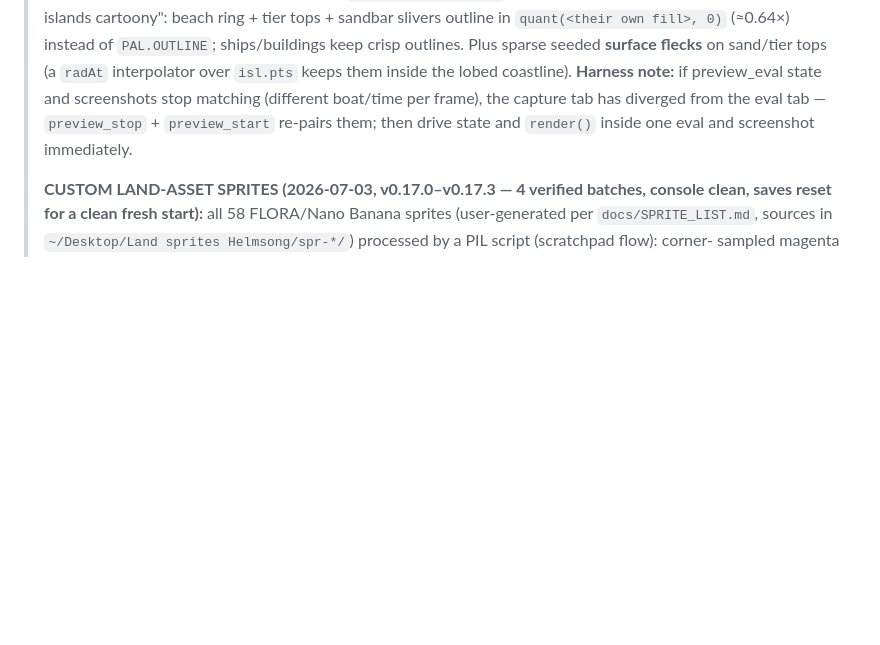
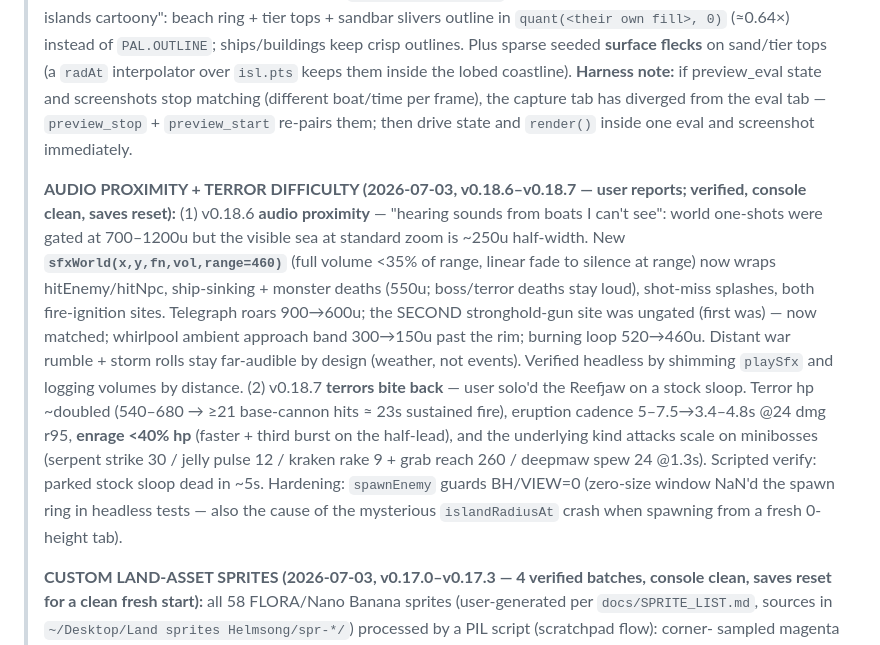
Before and after one commit to nikolai-paquin/Helmsong, a Markdown page: docs/HANDOFF.md, the part around the change. Drawn GitHub-style; blank space fills up the shorter version.

Commit message:
docs: HANDOFF — audio proximity + terror difficulty entries

```diff
--- a/docs/HANDOFF.md
+++ b/docs/HANDOFF.md
@@ -1009,6 +1009,28 @@ per-frame now); autosave is real-time-throttled — hidden tabs may not autosave
 > tab — `preview_stop` + `preview_start` re-pairs them; then drive state and
 > `render()` inside one eval and screenshot immediately.
 >
+> **AUDIO PROXIMITY + TERROR DIFFICULTY (2026-07-03, v0.18.6–v0.18.7 — user
+> reports; verified, console clean, saves reset):**
+> (1) v0.18.6 **audio proximity** — "hearing sounds from boats I can't see":
+> world one-shots were gated at 700–1200u but the visible sea at standard zoom
+> is ~250u half-width. New **`sfxWorld(x,y,fn,vol,range=460)`** (full volume
+> <35% of range, linear fade to silence at range) now wraps hitEnemy/hitNpc,
+> ship-sinking + monster deaths (550u; boss/terror deaths stay loud), shot-miss
+> splashes, both fire-ignition sites. Telegraph roars 900→600u; the SECOND
+> stronghold-gun site was ungated (first was) — now matched; whirlpool ambient
+> approach band 300→150u past the rim; burning loop 520→460u. Distant war
+> rumble + storm rolls stay far-audible by design (weather, not events).
+> Verified headless by shimming `playSfx` and logging volumes by distance.
+> (2) v0.18.7 **terrors bite back** — user solo'd the Reefjaw on a stock
+> sloop. Terror hp ~doubled (540–680 → ≥21 base-cannon hits ≈ 23s sustained
+> fire), eruption cadence 5–7.5→3.4–4.8s @24 dmg r95, **enrage <40% hp**
+> (faster + third burst on the half-lead), and the underlying kind attacks
+> scale on minibosses (serpent strike 30 / jelly pulse 12 / kraken rake 9 +
+> grab reach 260 / deepmaw spew 24 @1.3s). Scripted verify: parked stock
+> sloop dead in ~5s. Hardening: `spawnEnemy` guards BH/VIEW=0 (zero-size
+> window NaN'd the spawn ring in headless tests — also the cause of the
+> mysterious `islandRadiusAt` crash when spawning from a fresh 0-height tab).
+>
 > **CUSTOM LAND-ASSET SPRITES (2026-07-03, v0.17.0–v0.17.3 — 4 verified batches,
 > console clean, saves reset for a clean fresh start):** all 58 FLORA/Nano Banana
 > sprites (user-generated per `docs/SPRITE_LIST.md`, sources in `~/Desktop/Land
```
